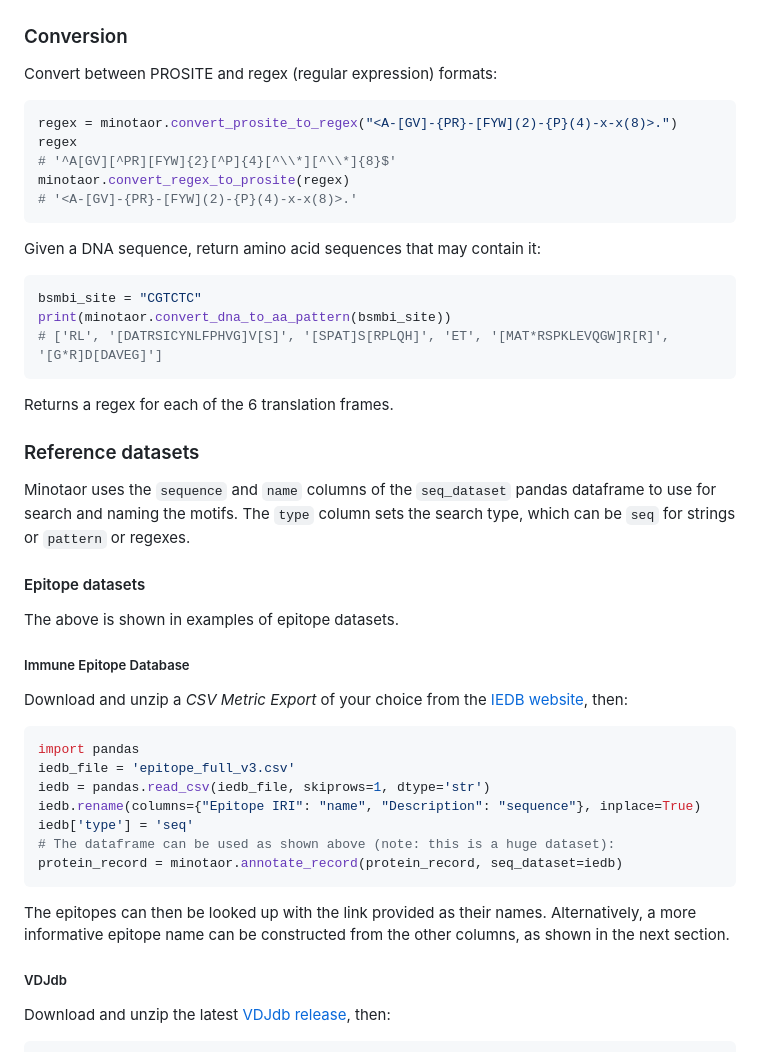
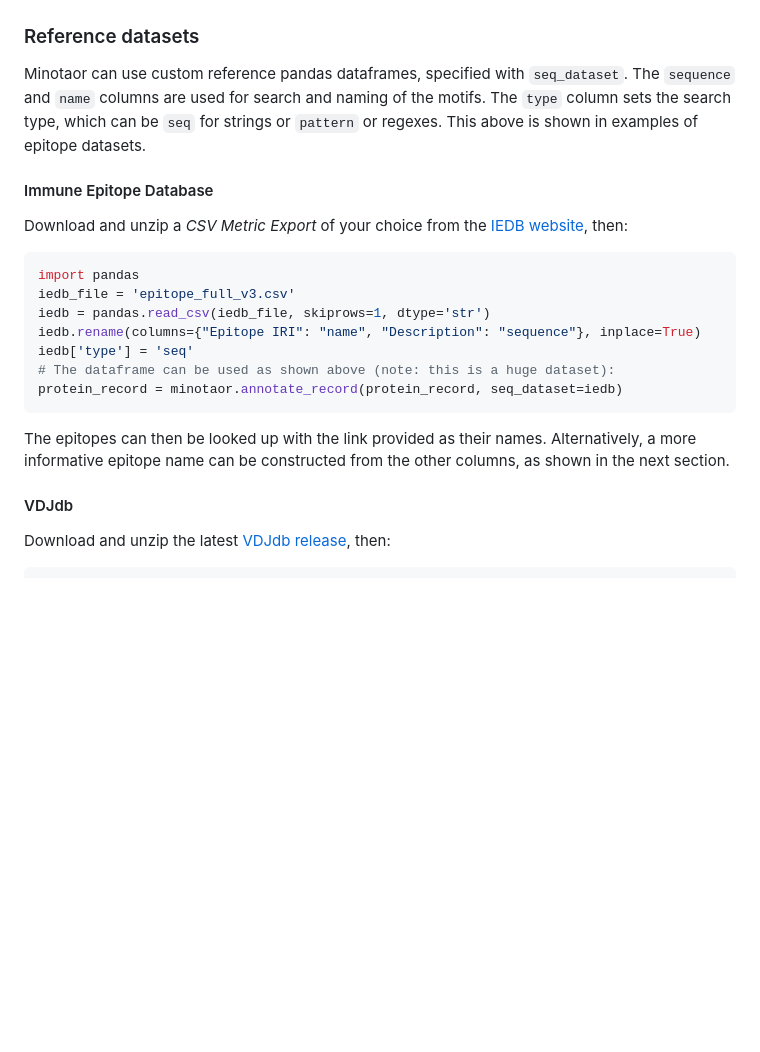
Before and after one commit to Edinburgh-Genome-Foundry/Minotaor, a Markdown page: README.md, the part around the change printed below. GitHub-like rendering; blank space fills up the shorter version.

````diff
--- a/README.md
+++ b/README.md
@@ -54,39 +54,12 @@ graphic_record.plot_sequence(ax)
 ![Example](images/example.png)
 
 
-### Conversion
+### Reference datasets
 
-Convert between PROSITE and regex (regular expression) formats:
-```python
-regex = minotaor.convert_prosite_to_regex("<A-[GV]-{PR}-[FYW](2)-{P}(4)-x-x(8)>.")
-regex
-# '^A[GV][^PR][FYW]{2}[^P]{4}[^\\*][^\\*]{8}$'
-minotaor.convert_regex_to_prosite(regex)
-# '<A-[GV]-{PR}-[FYW](2)-{P}(4)-x-x(8)>.'
-```
-
-Given a DNA sequence, return amino acid sequences that may contain it:
-```python
-bsmbi_site = "CGTCTC"
-print(minotaor.convert_dna_to_aa_pattern(bsmbi_site))
-# ['RL', '[DATRSICYNLFPHVG]V[S]', '[SPAT]S[RPLQH]', 'ET', '[MAT*RSPKLEVQGW]R[R]', '[G*R]D[DAVEG]']
-```
-Returns a regex for each of the 6 translation frames.
+Minotaor can use custom reference pandas dataframes, specified with `seq_dataset`. The `sequence` and `name` columns are used for search and naming of the motifs. The `type` column sets the search type, which can be `seq` for strings or `pattern` or regexes. This above is shown in examples of epitope datasets.
 
 
-### Reference datasets
-
-Minotaor uses the `sequence` and `name` columns of the `seq_dataset` pandas dataframe to
-use for search and naming the motifs. The `type` column sets the search type, which can
-be `seq` for strings or `pattern` or regexes.
-
-
-#### Epitope datasets
-
-The above is shown in examples of epitope datasets.
-
-
-##### Immune Epitope Database
+#### Immune Epitope Database
 
 Download and unzip a *CSV Metric Export* of your choice from the [IEDB website](https://www.iedb.org/database_export_v3.php), then:
 ```python
@@ -102,7 +75,7 @@ The epitopes can then be looked up with the link provided as their names. Altern
 a more informative epitope name can be constructed from the other columns, as shown in the next section.
 
 
-##### VDJdb
+#### VDJdb
 
 Download and unzip the latest [VDJdb release](https://github.com/antigenomics/vdjdb-db/releases/latest), then:
 ```python
````
Also changed, not shown: other parts of README.md (+37 -0 lines), images/example_prosite.png (added), 2 other files.
